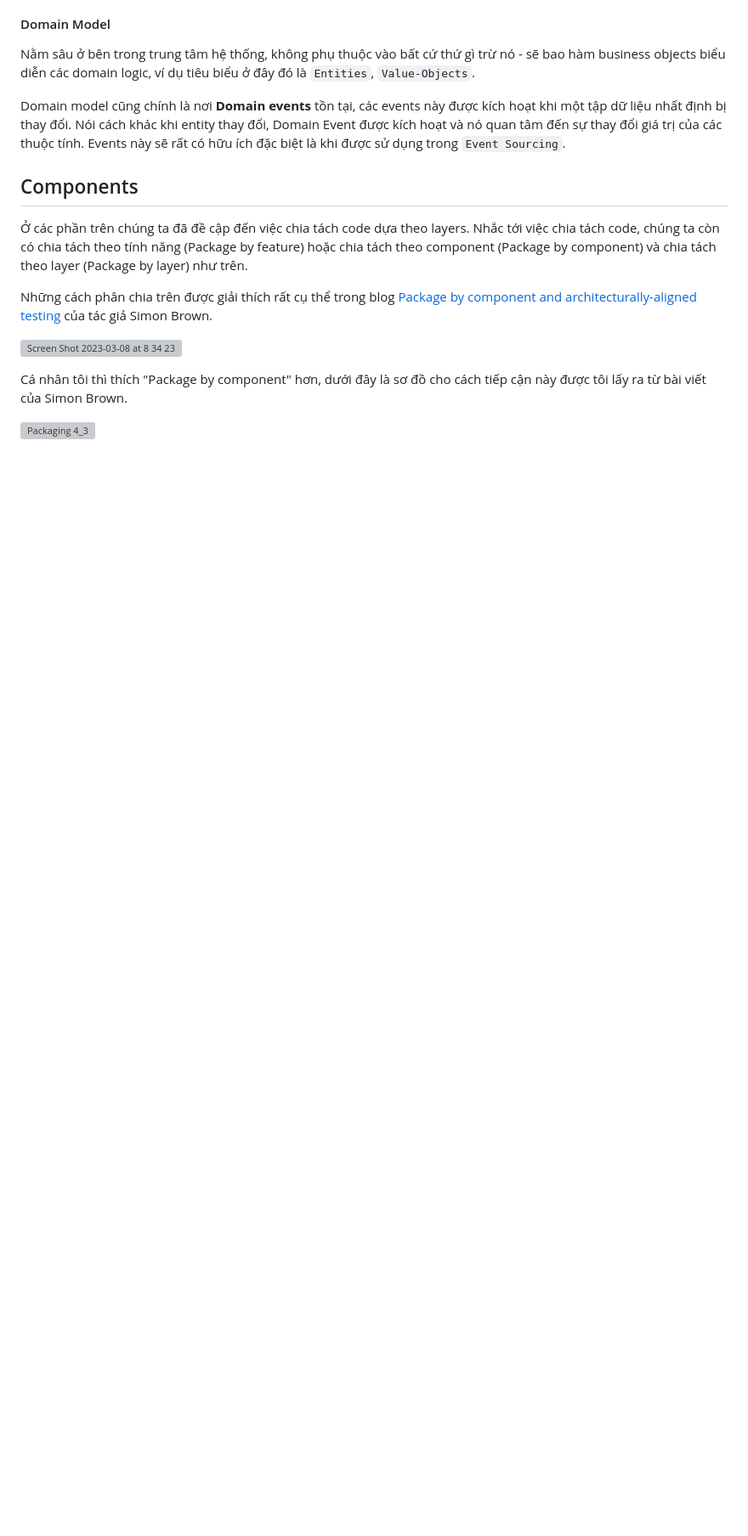
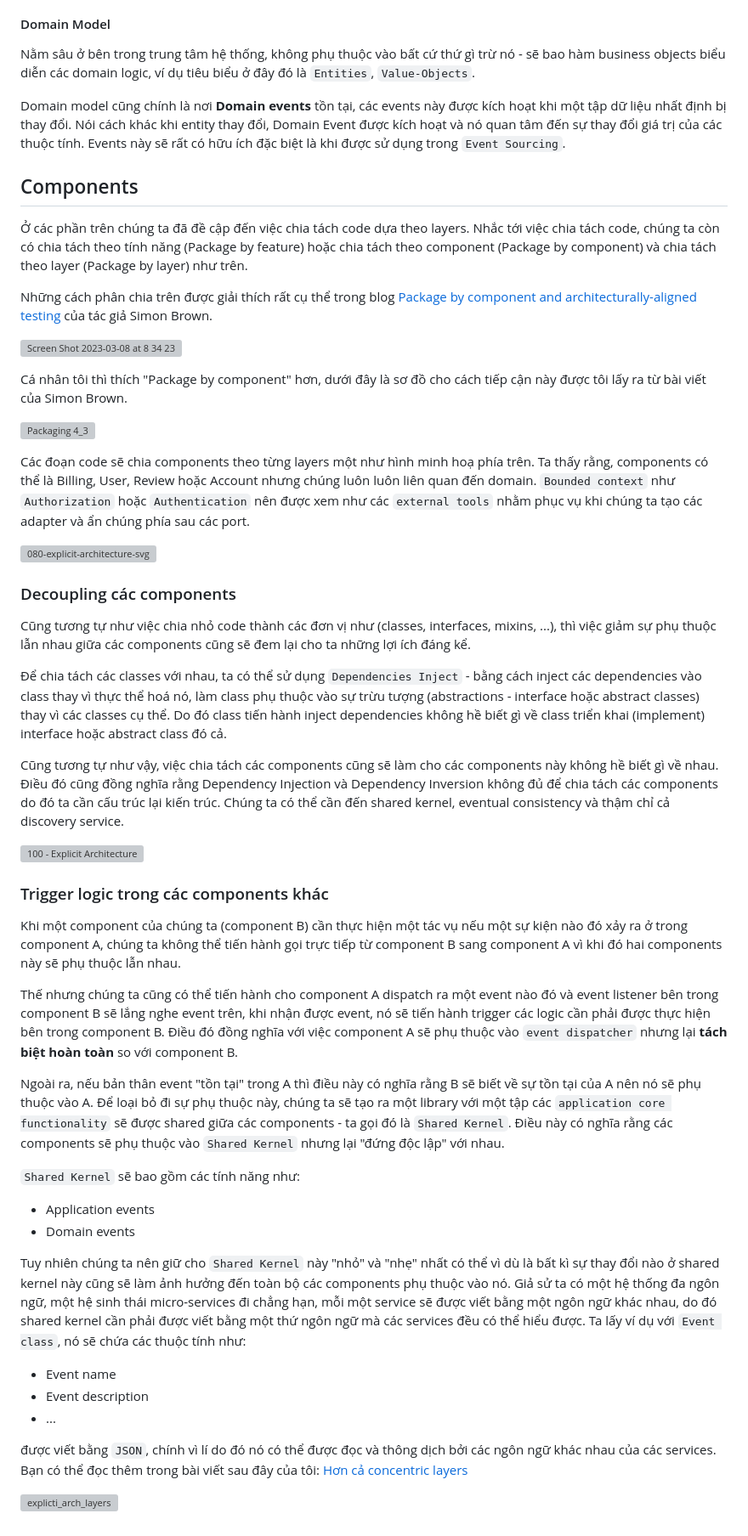
Before and after one commit to tuananhhedspibk/RoadToSeniorDev, a Markdown page: SystemDesign/PutDDCleanCQRS.md, the part around the change. Shown at 85% size. GitHub-like rendering; blank space fills up the shorter version; grey boxes are pictures that could not be loaded.

Commit message:
:construction: Shared kernel

```diff
--- a/SystemDesign/PutDDCleanCQRS.md
+++ b/SystemDesign/PutDDCleanCQRS.md
@@ -158,3 +158,40 @@ Những cách phân chia trên được giải thích rất cụ thể trong blo
 Cá nhân tôi thì thích "Package by component" hơn, dưới đây là sơ đồ cho cách tiếp cận này được tôi lấy ra từ bài viết của Simon Brown.
 
 ![Packaging 4_3](https://user-images.githubusercontent.com/15076665/223580076-9314708a-e7af-4a3c-a064-ca77f68727bd.png)
+
+Các đoạn code sẽ chia components theo từng layers một như hình minh hoạ phía trên. Ta thấy rằng, components có thể là  Billing, User, Review hoặc Account nhưng chúng luôn luôn liên quan đến domain. `Bounded context` như `Authorization` hoặc `Authentication` nên được xem như các `external tools` nhằm phục vụ khi chúng ta tạo các adapter và ẩn chúng phía sau các port.
+
+![080-explicit-architecture-svg](https://user-images.githubusercontent.com/15076665/223730032-40dc4ce5-c3a0-4f07-8557-2232fbfc2036.png)
+
+### Decoupling các components
+
+Cũng tương tự như việc chia nhỏ code thành các đơn vị như (classes, interfaces, mixins, ...), thì việc giảm sự phụ thuộc lẫn nhau giữa các components cũng sẽ đem lại cho ta những lợi ích đáng kể.
+
+Để chia tách các classes với nhau, ta có thể sử dụng `Dependencies Inject` - bằng cách inject các dependencies vào class thay vì thực thể hoá nó, làm class phụ thuộc vào sự trừu tượng (abstractions - interface hoặc abstract classes) thay vì các classes cụ thể. Do đó class tiến hành inject dependencies không hề biết gì về class triển khai (implement) interface hoặc abstract class đó cả.
+
+Cũng tương tự như vậy, việc chia tách các components cũng sẽ làm cho các components này không hề biết gì về nhau. Điều đó cũng đồng nghĩa rằng Dependency Injection và Dependency Inversion không đủ để chia tách các components do đó ta cần cấu trúc lại kiến trúc. Chúng ta có thể cần đến shared kernel, eventual consistency và thậm chỉ cả discovery service.
+
+![100 - Explicit Architecture](https://user-images.githubusercontent.com/15076665/223735538-7f32bc39-4083-40ed-ab96-23dc0e5212e9.png)
+
+### Trigger logic trong các components khác
+
+Khi một component của chúng ta (component B) cần thực hiện một tác vụ nếu một sự kiện nào đó xảy ra ở trong component A, chúng ta không thể tiến hành gọi trực tiếp từ component B sang component A vì khi đó hai components này sẽ phụ thuộc lẫn nhau.
+
+Thế nhưng chúng ta cũng có thể tiến hành cho component A dispatch ra một event nào đó và event listener bên trong component B sẽ lắng nghe event trên, khi nhận được event, nó sẽ tiến hành trigger các logic cần phải được thực hiện bên trong component B. Điều đó đồng nghĩa với việc component A sẽ phụ thuộc vào `event dispatcher` nhưng lại **tách biệt hoàn toàn** so với component B.
+
+Ngoài ra, nếu bản thân event "tồn tại" trong A thì điều này có nghĩa rằng B sẽ biết về sự tồn tại của A nên nó sẽ phụ thuộc vào A. Để loại bỏ đi sự phụ thuộc này, chúng ta sẽ tạo ra một library với một tập các `application core functionality` sẽ được shared giữa các components - ta gọi đó là `Shared Kernel`. Điều này có nghĩa rằng các components sẽ phụ thuộc vào `Shared Kernel` nhưng lại "đứng độc lập" với nhau.
+
+`Shared Kernel` sẽ bao gồm các tính năng như:
+
+- Application events
+- Domain events
+
+Tuy nhiên chúng ta nên giữ cho `Shared Kernel` này "nhỏ" và "nhẹ" nhất có thể vì dù là bất kì sự thay đổi nào ở shared kernel này cũng sẽ làm ảnh hưởng đến toàn bộ các components phụ thuộc vào nó. Giả sử ta có một hệ thống đa ngôn ngữ, một hệ sinh thái micro-services đi chẳng hạn, mỗi một service sẽ được viết bằng một ngôn ngữ khác nhau, do đó shared kernel cần phải được viết bằng một thứ ngôn ngữ mà các services đều có thể hiểu được. Ta lấy ví dụ với `Event class`, nó sẽ chứa các thuộc tính như:
+
+- Event name
+- Event description
+- ...
+
+được viết bằng `JSON`, chính vì lí do đó nó có thể được đọc và thông dịch bởi các ngôn ngữ khác nhau của các services. Bạn có thể đọc thêm trong bài viết sau đây của tôi: [Hơn cả concentric layers](https://herbertograca.com/2018/07/07/more-than-concentric-layers/)
+
+![explicti_arch_layers](https://user-images.githubusercontent.com/15076665/223738656-3d040c59-19c4-45d0-83cf-3e3188978328.png)
```
